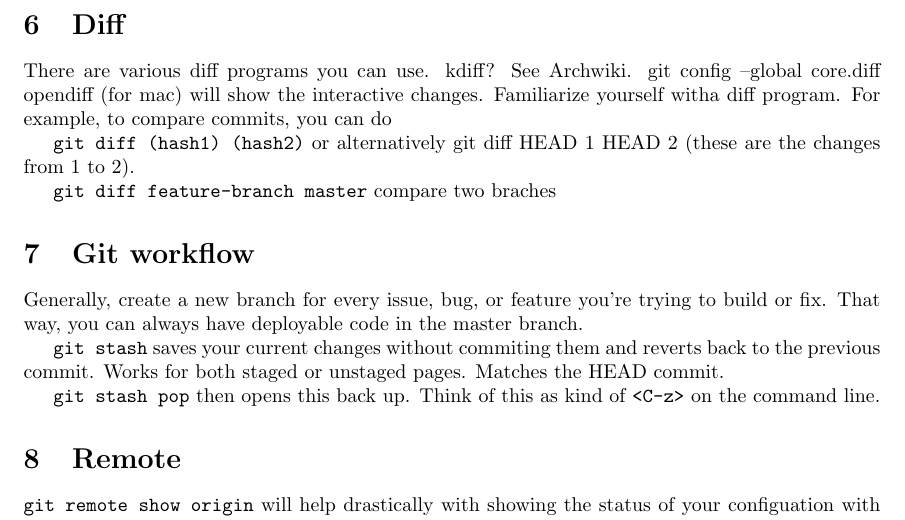
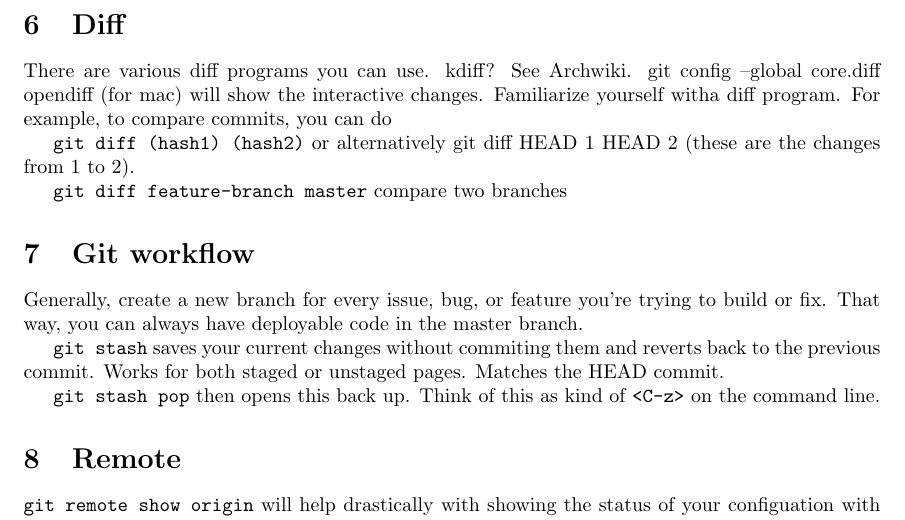
Before and after one commit to iancze/git-cheatsheet, a LaTeX document (cheatsheet.tex): part of page 3 of 3, cut so that both start at the same text. Compiled offline with pdfLaTeX.

Commit message:
Fixed typo in diff section

```diff
--- a/cheatsheet.tex
+++ b/cheatsheet.tex
@@ -117,7 +117,9 @@ git config --global core.diff opendiff (for mac) will show the interactive chang
 
 \verb|git diff (hash1) (hash2)| or alternatively git diff HEAD~1 HEAD~2 (these are the changes from 1 to 2).
 
-\verb|git diff feature-branch master| compare two braches
+\verb|git diff feature-branch master| compare two branches
+
+
 
 \section{Git workflow}
 Generally, create a new branch for every issue, bug, or feature you're trying
```
